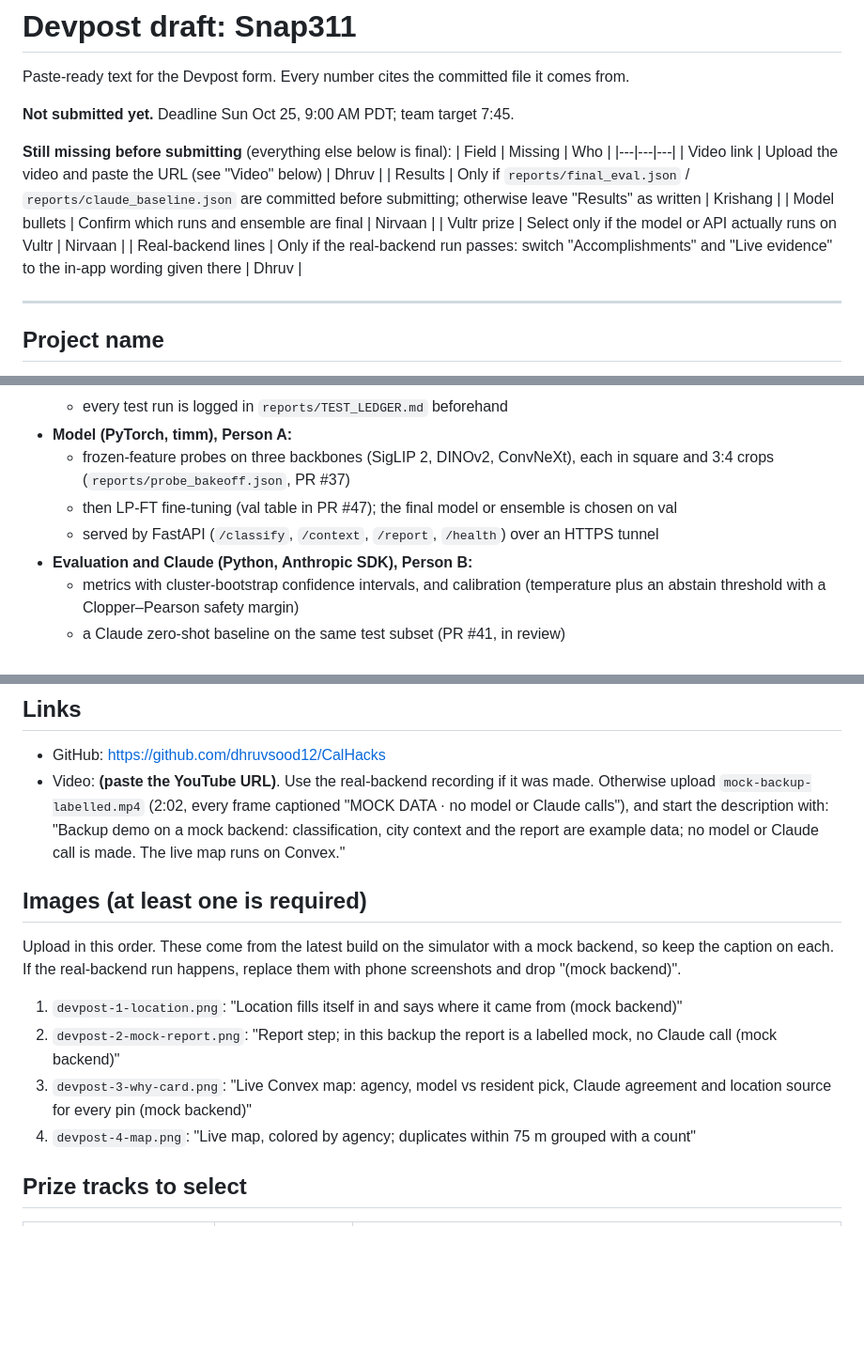
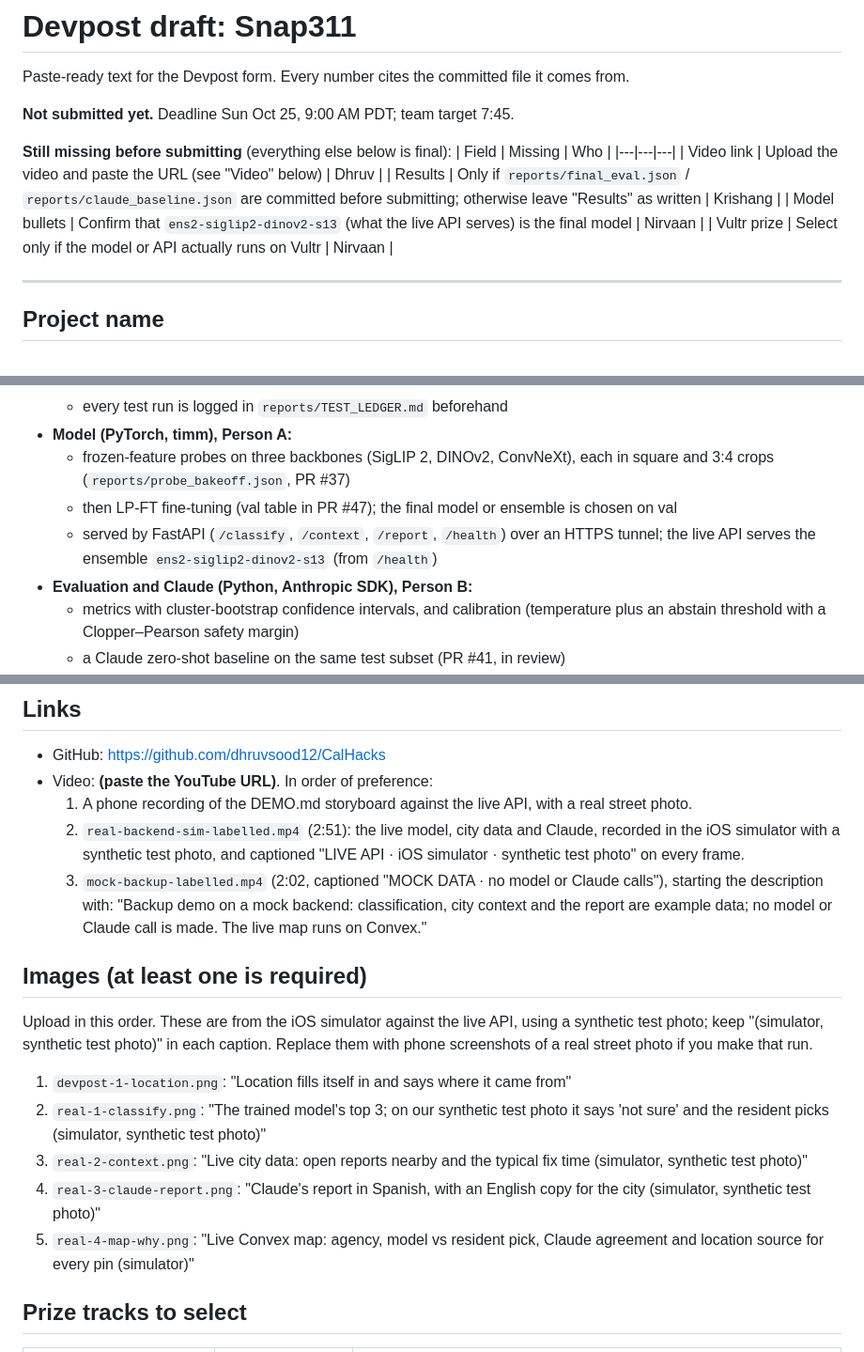
Before and after one commit to dhruvsood12/CalHacks, a Markdown page: DEVPOST.md, 3 parts joined by grey strips. Shown at 94% size. Rendered like a GitHub page; blank space fills up the shorter version.

```diff
--- a/DEVPOST.md
+++ b/DEVPOST.md
@@ -9,9 +9,8 @@ Paste-ready text for the Devpost form. Every number cites the committed file it
 |---|---|---|
 | Video link | Upload the video and paste the URL (see "Video" below) | Dhruv |
 | Results | Only if `reports/final_eval.json` / `reports/claude_baseline.json` are committed before submitting; otherwise leave "Results" as written | Krishang |
-| Model bullets | Confirm which runs and ensemble are final | Nirvaan |
+| Model bullets | Confirm that `ens2-siglip2-dinov2-s13` (what the live API serves) is the final model | Nirvaan |
 | Vultr prize | Select only if the model or API actually runs on Vultr | Nirvaan |
-| Real-backend lines | Only if the real-backend run passes: switch "Accomplishments" and "Live evidence" to the in-app wording given there | Dhruv |
 
 ---
 
@@ -43,7 +42,7 @@ Reporting a pothole in San Francisco means finding the right category among doze
 - **Model (PyTorch, timm), Person A:**
   - frozen-feature probes on three backbones (SigLIP 2, DINOv2, ConvNeXt), each in square and 3:4 crops (`reports/probe_bakeoff.json`, PR #37)
   - then LP-FT fine-tuning (val table in PR #47); the final model or ensemble is chosen on val
-  - served by FastAPI (`/classify`, `/context`, `/report`, `/health`) over an HTTPS tunnel
+  - served by FastAPI (`/classify`, `/context`, `/report`, `/health`) over an HTTPS tunnel; the live API serves the ensemble `ens2-siglip2-dinov2-s13` (from `/health`)
 - **Evaluation and Claude (Python, Anthropic SDK), Person B:**
   - metrics with cluster-bootstrap confidence intervals, and calibration (temperature plus an abstain threshold with a Clopper–Pearson safety margin)
   - a Claude zero-shot baseline on the same test subset (PR #41, in review)
@@ -100,14 +99,18 @@ No accuracy numbers are reported yet. The final evaluation on the sealed test se
 
 ## Links
 - GitHub: https://github.com/dhruvsood12/CalHacks
-- Video: **(paste the YouTube URL)**. Use the real-backend recording if it was made. Otherwise upload `mock-backup-labelled.mp4` (2:02, every frame captioned "MOCK DATA · no model or Claude calls"), and start the description with: "Backup demo on a mock backend: classification, city context and the report are example data; no model or Claude call is made. The live map runs on Convex."
+- Video: **(paste the YouTube URL)**. In order of preference:
+  1. A phone recording of the DEMO.md storyboard against the live API, with a real street photo.
+  2. `real-backend-sim-labelled.mp4` (2:51): the live model, city data and Claude, recorded in the iOS simulator with a synthetic test photo, and captioned "LIVE API · iOS simulator · synthetic test photo" on every frame.
+  3. `mock-backup-labelled.mp4` (2:02, captioned "MOCK DATA · no model or Claude calls"), starting the description with: "Backup demo on a mock backend: classification, city context and the report are example data; no model or Claude call is made. The live map runs on Convex."
 
 ## Images (at least one is required)
-Upload in this order. These come from the latest build on the simulator with a mock backend, so keep the caption on each. If the real-backend run happens, replace them with phone screenshots and drop "(mock backend)".
-1. `devpost-1-location.png`: "Location fills itself in and says where it came from (mock backend)"
-2. `devpost-2-mock-report.png`: "Report step; in this backup the report is a labelled mock, no Claude call (mock backend)"
-3. `devpost-3-why-card.png`: "Live Convex map: agency, model vs resident pick, Claude agreement and location source for every pin (mock backend)"
-4. `devpost-4-map.png`: "Live map, colored by agency; duplicates within 75 m grouped with a count"
+Upload in this order. These are from the iOS simulator against the live API, using a synthetic test photo; keep "(simulator, synthetic test photo)" in each caption. Replace them with phone screenshots of a real street photo if you make that run.
+1. `devpost-1-location.png`: "Location fills itself in and says where it came from"
+2. `real-1-classify.png`: "The trained model's top 3; on our synthetic test photo it says 'not sure' and the resident picks (simulator, synthetic test photo)"
+3. `real-2-context.png`: "Live city data: open reports nearby and the typical fix time (simulator, synthetic test photo)"
+4. `real-3-claude-report.png`: "Claude's report in Spanish, with an English copy for the city (simulator, synthetic test photo)"
+5. `real-4-map-why.png`: "Live Convex map: agency, model vs resident pick, Claude agreement and location source for every pin (simulator)"
 
 ## Prize tracks to select
 | Track | Fit | Notes |
```
Also changed, not shown: other parts of DEVPOST.md (+2 -2 lines), DEMO.md (+11 -4 lines), README.md (+4 -4 lines).
